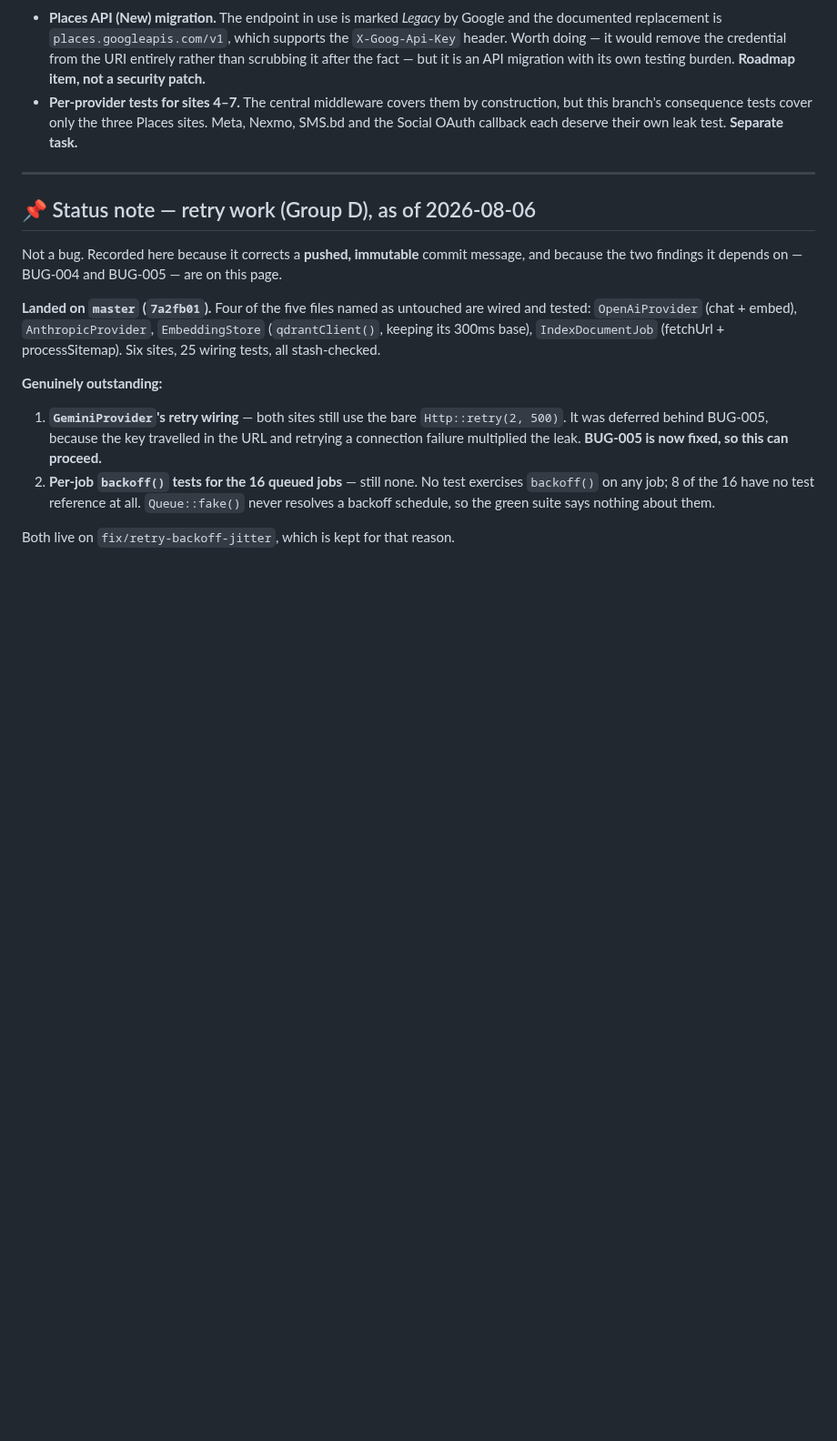
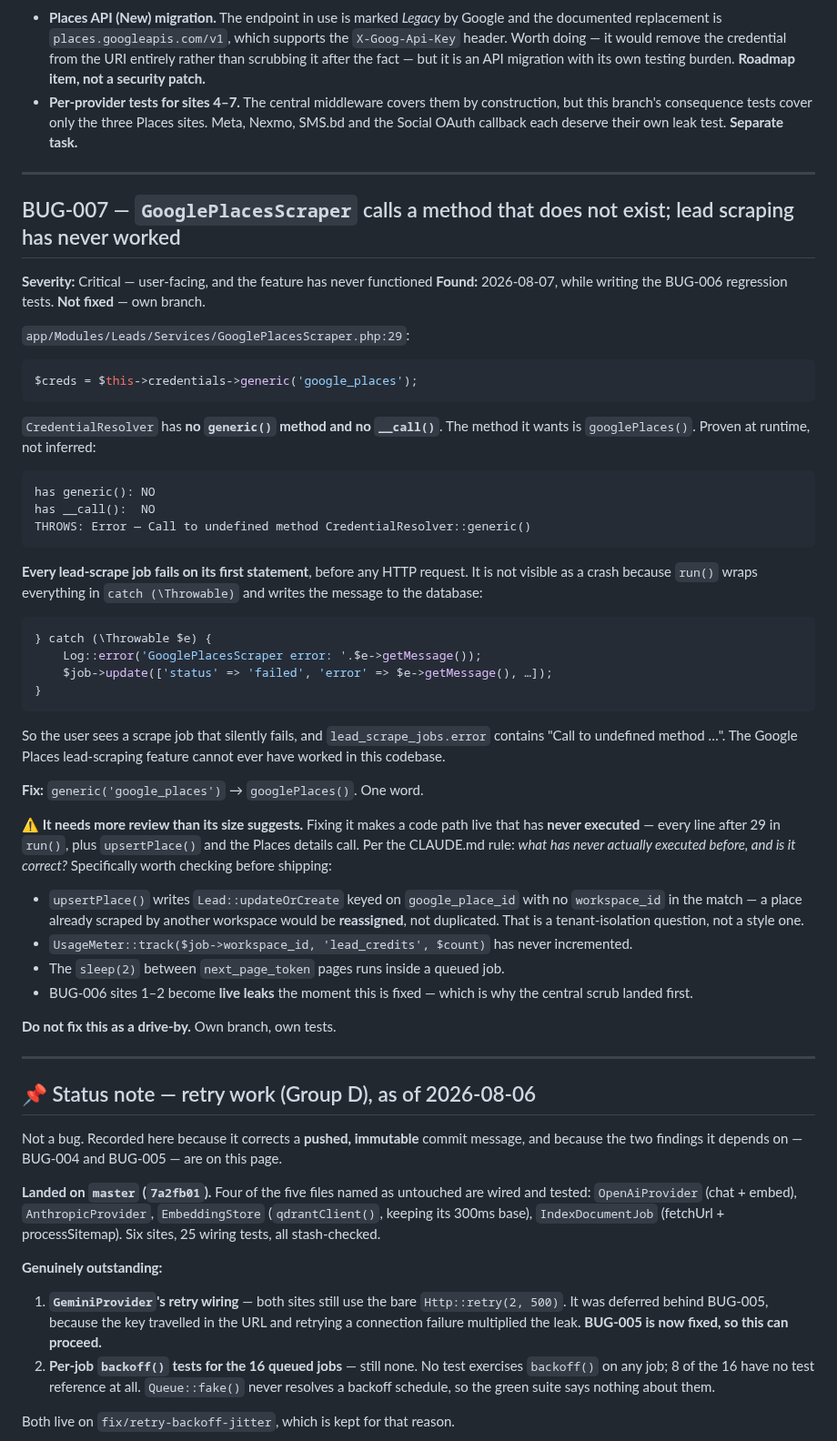
Before and after one commit to honeygarg389/Automation_Xpert, a Markdown page: docs/found-bugs.md, the part around one of its changes. Shown at 91% size. GitHub-like rendering; blank space fills up the shorter version.

Commit message:
docs: record BUG-007, and correct BUG-006 — scraper sites are latent, not live
BUG-007 (new, Critical, user-facing, NOT fixed): GooglePlacesScraper.php:29
calls $this->credentials->generic('google_places'). CredentialResolver has no
generic() and no __call(); the method is googlePlaces(). Verified at runtime,
not inferred — method_exists returns false for both and the call throws
"Call to undefined method".

Every lead-scrape job therefore dies on its first statement, before any HTTP
request. It is invisible as a crash because run() wraps everything in
catch(\Throwable) and writes the message to lead_scrape_jobs.error, so the user
sees a job that silently failed. The Places lead-scraping feature cannot ever
have worked in this codebase.

The fix is one word, but it makes a path live that has NEVER executed, so the
entry flags what to check first per the CLAUDE.md rule — notably that
upsertPlace() matches Lead::updateOrCreate on google_place_id with no
workspace_id, which would reassign a place already scraped by another tenant.
That is a tenant-isolation question, not a style one. Own branch, own tests.

BUG-006 corrected: sites 1-2 (the scraper) are LATENT, not live — they cannot
leak today because execution never reaches the network. Only ConnectionTester
:183 leaks live. Saying otherwise overstated the exposure.

It also follows that the scraper sites cannot get a meaningful regression test
yet: a consequence test would pass vacuously — no credential in the error column
because no request was made, not because anything was scrubbed. That is exactly
the failure mode the stash-check discipline exists to catch, so the coverage is
recorded as owed rather than shipped green and hollow.

````diff
--- a/docs/found-bugs.md
+++ b/docs/found-bugs.md
@@ -380,6 +392,60 @@ Option 1 is the one that would have prevented BUG-005 too.
 
 ---
 
+## BUG-007 — `GooglePlacesScraper` calls a method that does not exist; lead scraping has never worked
+
+**Severity:** Critical — user-facing, and the feature has never functioned
+**Found:** 2026-08-07, while writing the BUG-006 regression tests. **Not fixed** — own branch.
+
+`app/Modules/Leads/Services/GooglePlacesScraper.php:29`:
+
+```php
+$creds = $this->credentials->generic('google_places');
+```
+
+`CredentialResolver` has **no `generic()` method and no `__call()`**. The method it wants is
+`googlePlaces()`. Proven at runtime, not inferred:
+
+```
+has generic(): NO
+has __call():  NO
+THROWS: Error — Call to undefined method CredentialResolver::generic()
+```
+
+**Every lead-scrape job fails on its first statement**, before any HTTP request. It is not
+visible as a crash because `run()` wraps everything in `catch (\Throwable)` and writes the
+message to the database:
+
+```php
+} catch (\Throwable $e) {
+    Log::error('GooglePlacesScraper error: '.$e->getMessage());
+    $job->update(['status' => 'failed', 'error' => $e->getMessage(), …]);
+}
+```
+
+So the user sees a scrape job that silently fails, and `lead_scrape_jobs.error` contains
+"Call to undefined method …". The Google Places lead-scraping feature cannot ever have
+worked in this codebase.
+
+**Fix:** `generic('google_places')` → `googlePlaces()`. One word.
+
+**⚠️ It needs more review than its size suggests.** Fixing it makes a code path live that has
+**never executed** — every line after 29 in `run()`, plus `upsertPlace()` and the Places
+details call. Per the CLAUDE.md rule: *what has never actually executed before, and is it
+correct?* Specifically worth checking before shipping:
+
+- `upsertPlace()` writes `Lead::updateOrCreate` keyed on `google_place_id` with no
+  `workspace_id` in the match — a place already scraped by another workspace would be
+  **reassigned**, not duplicated. That is a tenant-isolation question, not a style one.
+- `UsageMeter::track($job->workspace_id, 'lead_credits', $count)` has never incremented.
+- The `sleep(2)` between `next_page_token` pages runs inside a queued job.
+- BUG-006 sites 1–2 become **live leaks** the moment this is fixed — which is why the
+  central scrub landed first.
+
+**Do not fix this as a drive-by.** Own branch, own tests.
+
+---
+
 ## 📌 Status note — retry work (Group D), as of 2026-08-06
 
 Not a bug. Recorded here because it corrects a **pushed, immutable** commit message, and
````
Also changed, not shown: other parts of docs/found-bugs.md (+12 -0 lines).
